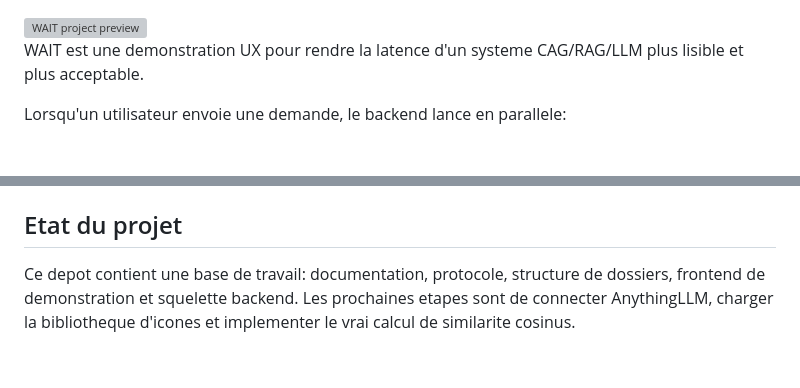
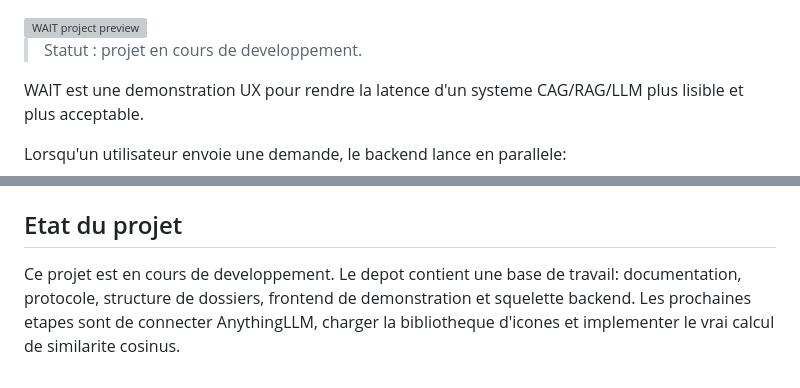
Before and after one commit to jr534/Wait, a Markdown page: README.md, 2 parts joined by grey strips. GitHub-like rendering; grey boxes are pictures that could not be loaded.

Commit message:
Mention project in development

```diff
--- a/README.md
+++ b/README.md
@@ -1,5 +1,7 @@
 
 <img width="3840" height="2160" alt="WAIT project preview" src="https://github.com/user-attachments/assets/efb08f30-374f-4e1f-bd77-8ae300386340" />
+
+> Statut : projet en cours de developpement.
 
 WAIT est une demonstration UX pour rendre la latence d'un systeme CAG/RAG/LLM plus lisible et plus acceptable.
 
@@ -129,4 +131,4 @@ Le serveur WebSocket ecoute par defaut sur le port `8765`.
 
 ## Etat du projet
 
-Ce depot contient une base de travail: documentation, protocole, structure de dossiers, frontend de demonstration et squelette backend. Les prochaines etapes sont de connecter AnythingLLM, charger la bibliotheque d'icones et implementer le vrai calcul de similarite cosinus.
+Ce projet est en cours de developpement. Le depot contient une base de travail: documentation, protocole, structure de dossiers, frontend de demonstration et squelette backend. Les prochaines etapes sont de connecter AnythingLLM, charger la bibliotheque d'icones et implementer le vrai calcul de similarite cosinus.
```
